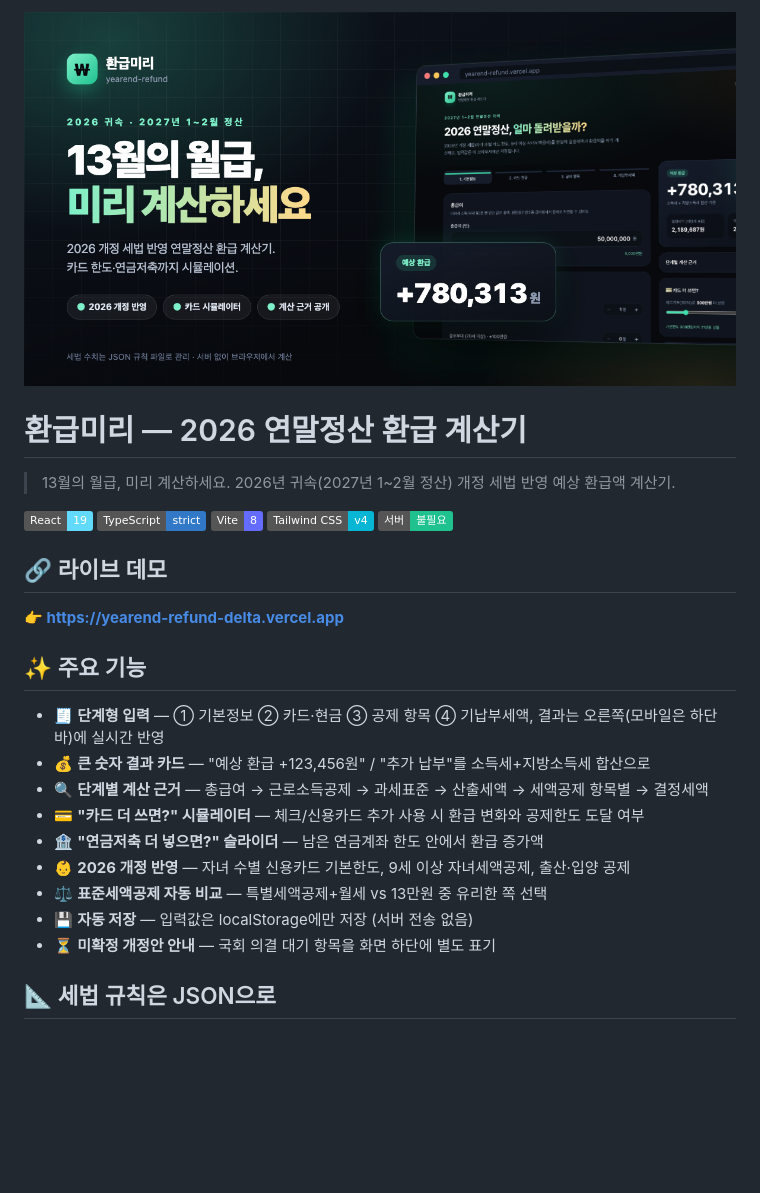
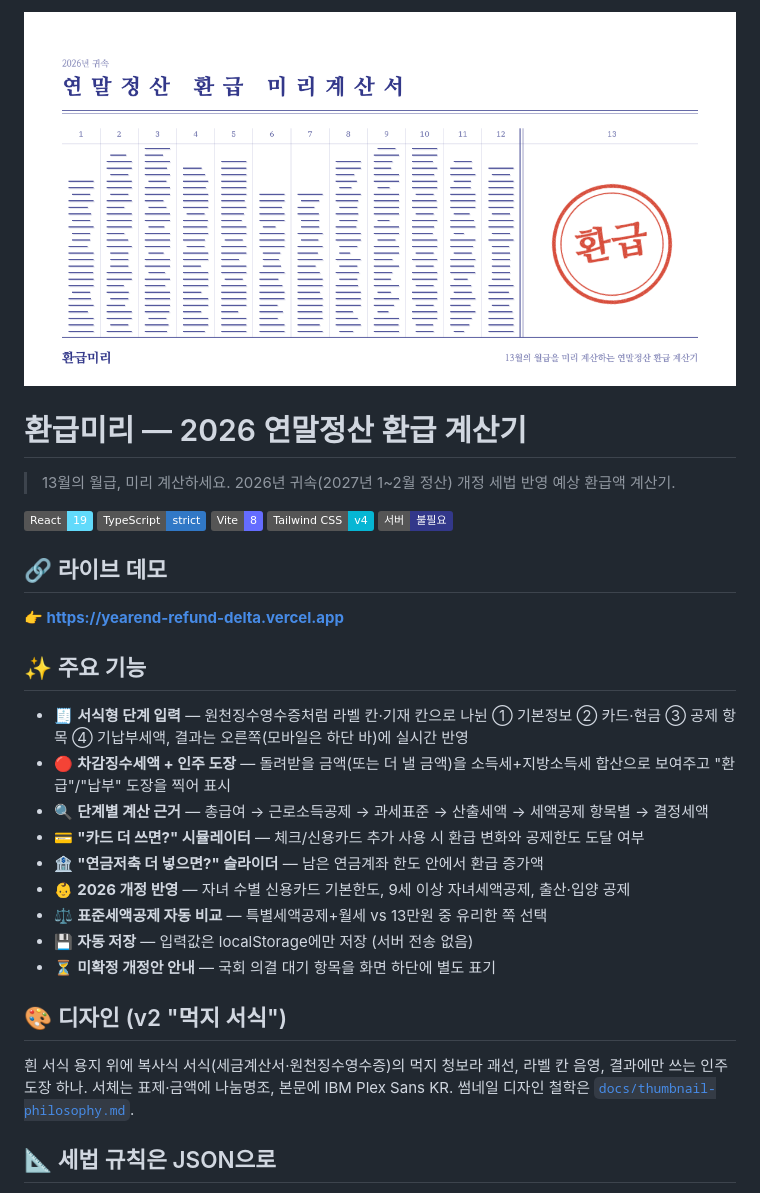
Before and after one commit to jin6877/yearend-refund, a Markdown page: README.md, the part around one of its changes. Rendered like a GitHub page; pictures changed too: public/thumbnail.png; badges without logos; blank space fills up the shorter version.

```diff
--- a/README.md
+++ b/README.md
@@ -8,7 +8,7 @@
 ![TypeScript](https://img.shields.io/badge/TypeScript-strict-3178C6?logo=typescript&logoColor=white)
 ![Vite](https://img.shields.io/badge/Vite-8-646CFF?logo=vite&logoColor=white)
 ![Tailwind CSS](https://img.shields.io/badge/Tailwind_CSS-v4-06B6D4?logo=tailwindcss&logoColor=white)
-![No Server](https://img.shields.io/badge/서버-불필요-1fc28f)
+![No Server](https://img.shields.io/badge/서버-불필요-33388a)
 
 ## 🔗 라이브 데모
 
@@ -16,8 +16,8 @@
 
 ## ✨ 주요 기능
 
-- 🧾 **단계형 입력** — ① 기본정보 ② 카드·현금 ③ 공제 항목 ④ 기납부세액, 결과는 오른쪽(모바일은 하단 바)에 실시간 반영
-- 💰 **큰 숫자 결과 카드** — "예상 환급 +123,456원" / "추가 납부"를 소득세+지방소득세 합산으로
+- 🧾 **서식형 단계 입력** — 원천징수영수증처럼 라벨 칸·기재 칸으로 나뉜 ① 기본정보 ② 카드·현금 ③ 공제 항목 ④ 기납부세액, 결과는 오른쪽(모바일은 하단 바)에 실시간 반영
+- 🔴 **차감징수세액 + 인주 도장** — 돌려받을 금액(또는 더 낼 금액)을 소득세+지방소득세 합산으로 보여주고 "환급"/"납부" 도장을 찍어 표시
 - 🔍 **단계별 계산 근거** — 총급여 → 근로소득공제 → 과세표준 → 산출세액 → 세액공제 항목별 → 결정세액
 - 💳 **"카드 더 쓰면?" 시뮬레이터** — 체크/신용카드 추가 사용 시 환급 변화와 공제한도 도달 여부
 - 🏦 **"연금저축 더 넣으면?" 슬라이더** — 남은 연금계좌 한도 안에서 환급 증가액
@@ -25,6 +25,10 @@
 - ⚖️ **표준세액공제 자동 비교** — 특별세액공제+월세 vs 13만원 중 유리한 쪽 선택
 - 💾 **자동 저장** — 입력값은 localStorage에만 저장 (서버 전송 없음)
 - ⏳ **미확정 개정안 안내** — 국회 의결 대기 항목을 화면 하단에 별도 표기
+
+## 🎨 디자인 (v2 "먹지 서식")
+
+흰 서식 용지 위에 복사식 서식(세금계산서·원천징수영수증)의 먹지 청보라 괘선, 라벨 칸 음영, 결과에만 쓰는 인주 도장 하나. 서체는 표제·금액에 나눔명조, 본문에 IBM Plex Sans KR. 썸네일 디자인 철학은 [`docs/thumbnail-philosophy.md`](docs/thumbnail-philosophy.md).
 
 ## 📐 세법 규칙은 JSON으로
 
```
Also changed, not shown: other parts of README.md (+9 -1 lines), docs/thumbnail-philosophy.md (added, +11 -0 lines), docs/screenshot-mobile.png (added), docs/screenshot-v1.png (added), docs/screenshot.png, 8 other files.
